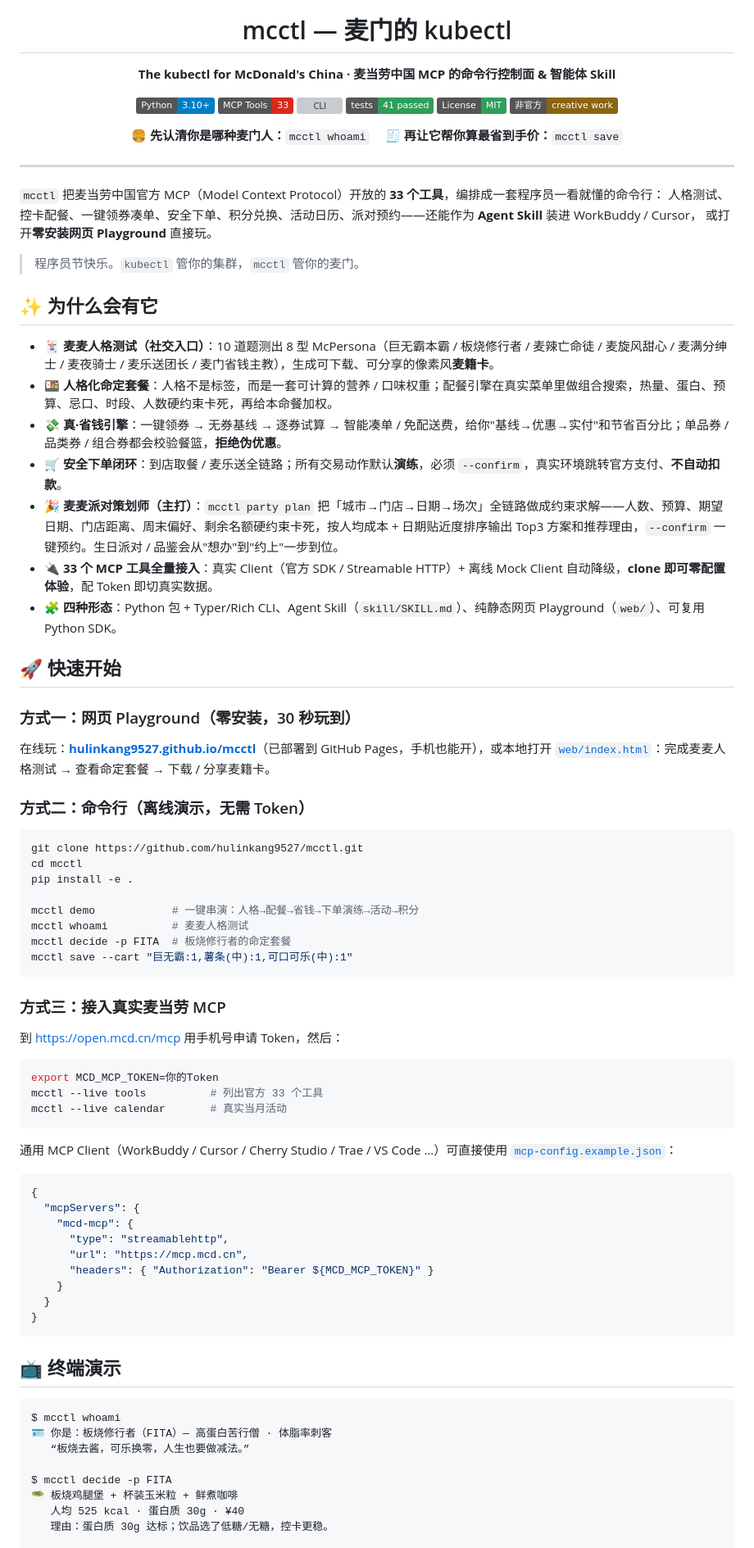
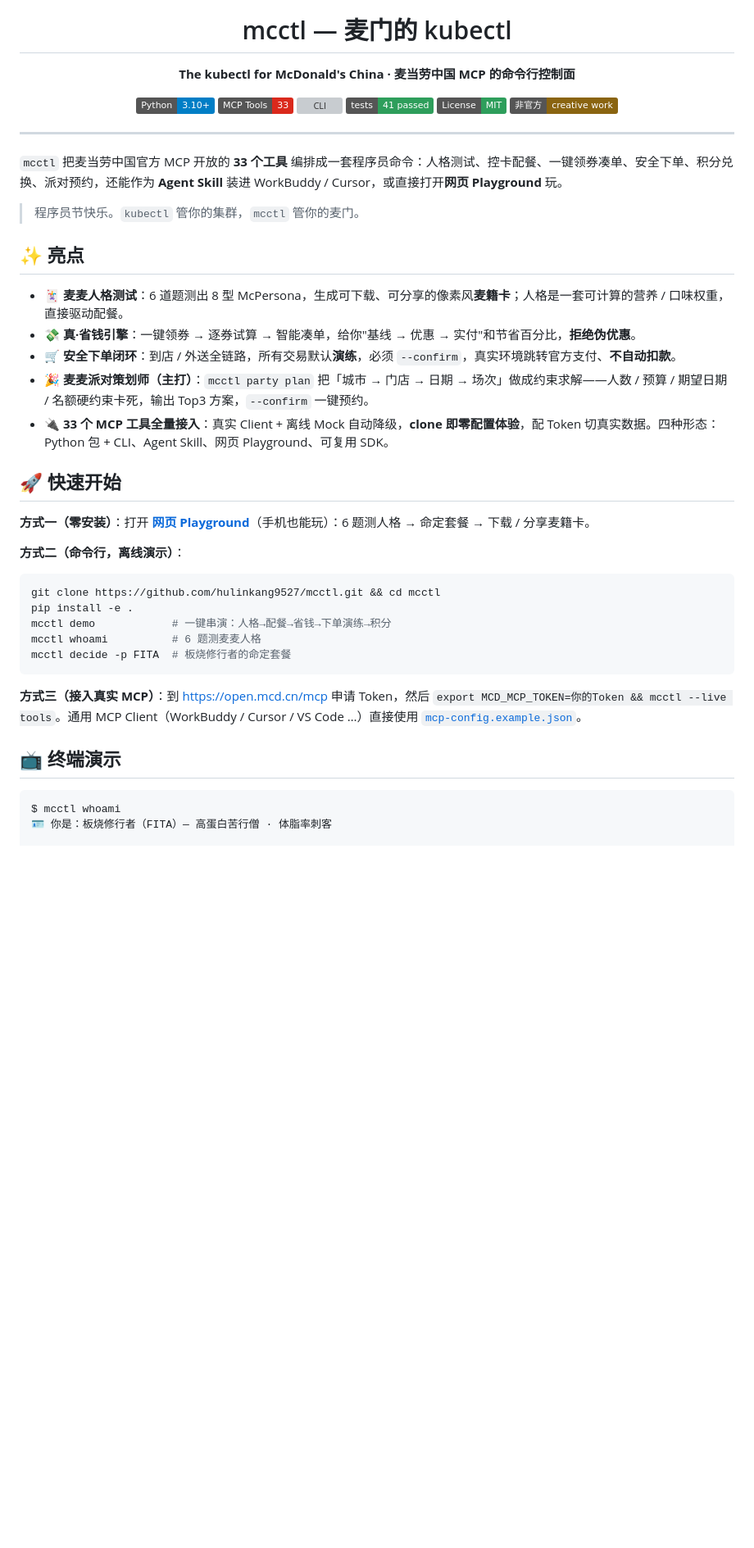
Before and after one commit to hulinkang9527/mcctl, a Markdown page: README.md, the part around one of its changes. Shown at 82% size. GitHub-like rendering; badges without logos; blank space fills up the shorter version; grey boxes are pictures that could not be loaded.

Commit message:
Slim MBTI content: concise README and docs
Removed unnecessary text and improved clarity in README.

````diff
--- a/README.md
+++ b/README.md
@@ -5,7 +5,7 @@
 <h1 align="center">mcctl — 麦门的 kubectl</h1>
 
 <p align="center">
-  <b>The kubectl for McDonald's China · 麦当劳中国 MCP 的命令行控制面 &amp; 智能体 Skill</b>
+  <b>The kubectl for McDonald's China · 麦当劳中国 MCP 的命令行控制面</b>
 </p>
 
 <p align="center">
@@ -17,82 +17,40 @@
   <img alt="Unofficial" src="https://img.shields.io/badge/%E9%9D%9E%E5%AE%98%E6%96%B9-creative%20work-8A6410">
 </p>
 
-<p align="center">
-  <b>🍔 先认清你是哪种麦门人：</b><code>mcctl whoami</code>
-  <b>🧾 再让它帮你算最省到手价：</b><code>mcctl save</code>
-</p>
-
 ---
 
-`mcctl` 把麦当劳中国官方 MCP（Model Context Protocol）开放的 **33 个工具**，编排成一套程序员一看就懂的命令行：
-人格测试、控卡配餐、一键领券凑单、安全下单、积分兑换、活动日历、派对预约——还能作为 **Agent Skill** 装进 WorkBuddy / Cursor，
-或打开**零安装网页 Playground** 直接玩。
+`mcctl` 把麦当劳中国官方 MCP 开放的 **33 个工具** 编排成一套程序员命令：人格测试、控卡配餐、一键领券凑单、安全下单、积分兑换、派对预约，还能作为 **Agent Skill** 装进 WorkBuddy / Cursor，或直接打开**网页 Playground** 玩。
 
 > 程序员节快乐。`kubectl` 管你的集群，`mcctl` 管你的麦门。
 
-## ✨ 为什么会有它
+## ✨ 亮点
 
-- 🃏 **麦麦人格测试（社交入口）**：10 道题测出 8 型 McPersona（巨无霸本霸 / 板烧修行者 / 麦辣亡命徒 / 麦旋风甜心 / 麦满分绅士 / 麦夜骑士 / 麦乐送团长 / 麦门省钱主教），生成可下载、可分享的像素风**麦籍卡**。
-- 🍱 **人格化命定套餐**：人格不是标签，而是一套可计算的营养 / 口味权重；配餐引擎在真实菜单里做组合搜索，热量、蛋白、预算、忌口、时段、人数硬约束卡死，再给本命餐加权。
-- 💸 **真·省钱引擎**：一键领券 → 无券基线 → 逐券试算 → 智能凑单 / 免配送费，给你"基线→优惠→实付"和节省百分比；单品券 / 品类券 / 组合券都会校验餐篮，**拒绝伪优惠**。
-- 🛒 **安全下单闭环**：到店取餐 / 麦乐送全链路；所有交易动作默认**演练**，必须 `--confirm`，真实环境跳转官方支付、**不自动扣款**。
-- 🎉 **麦麦派对策划师（主打）**：`mcctl party plan` 把「城市→门店→日期→场次」全链路做成约束求解——人数、预算、期望日期、门店距离、周末偏好、剩余名额硬约束卡死，按人均成本 + 日期贴近度排序输出 Top3 方案和推荐理由，`--confirm` 一键预约。生日派对 / 品鉴会从"想办"到"约上"一步到位。
-- 🔌 **33 个 MCP 工具全量接入**：真实 Client（官方 SDK / Streamable HTTP）+ 离线 Mock Client 自动降级，**clone 即可零配置体验**，配 Token 即切真实数据。
-- 🧩 **四种形态**：Python 包 + Typer/Rich CLI、Agent Skill（`skill/SKILL.md`）、纯静态网页 Playground（`web/`）、可复用 Python SDK。
+- 🃏 **麦麦人格测试**：6 道题测出 8 型 McPersona，生成可下载、可分享的像素风**麦籍卡**；人格是一套可计算的营养 / 口味权重，直接驱动配餐。
+- 💸 **真·省钱引擎**：一键领券 → 逐券试算 → 智能凑单，给你"基线 → 优惠 → 实付"和节省百分比，**拒绝伪优惠**。
+- 🛒 **安全下单闭环**：到店 / 外送全链路，所有交易默认**演练**，必须 `--confirm`，真实环境跳转官方支付、**不自动扣款**。
+- 🎉 **麦麦派对策划师（主打）**：`mcctl party plan` 把「城市 → 门店 → 日期 → 场次」做成约束求解——人数 / 预算 / 期望日期 / 名额硬约束卡死，输出 Top3 方案，`--confirm` 一键预约。
+- 🔌 **33 个 MCP 工具全量接入**：真实 Client + 离线 Mock 自动降级，**clone 即零配置体验**，配 Token 切真实数据。四种形态：Python 包 + CLI、Agent Skill、网页 Playground、可复用 SDK。
 
 ## 🚀 快速开始
 
-### 方式一：网页 Playground（零安装，30 秒玩到）
+**方式一（零安装）**：打开 [**网页 Playground**](https://hulinkang9527.github.io/mcctl/)（手机也能玩）：6 题测人格 → 命定套餐 → 下载 / 分享麦籍卡。
 
-在线玩：[**hulinkang9527.github.io/mcctl**](https://hulinkang9527.github.io/mcctl/)（已部署到 GitHub Pages，手机也能开），或本地打开 [`web/index.html`](web/index.html)：完成麦麦人格测试 → 查看命定套餐 → 下载 / 分享麦籍卡。
-
-### 方式二：命令行（离线演示，无需 Token）
+**方式二（命令行，离线演示）**：
 
 ```bash
-git clone https://github.com/hulinkang9527/mcctl.git
-cd mcctl
+git clone https://github.com/hulinkang9527/mcctl.git && cd mcctl
 pip install -e .
-
-mcctl demo            # 一键串演：人格→配餐→省钱→下单演练→活动→积分
-mcctl whoami          # 麦麦人格测试
+mcctl demo            # 一键串演：人格→配餐→省钱→下单演练→积分
+mcctl whoami          # 6 题测麦麦人格
 mcctl decide -p FITA  # 板烧修行者的命定套餐
-mcctl save --cart "巨无霸:1,薯条(中):1,可口可乐(中):1"
 ```
 
-### 方式三：接入真实麦当劳 MCP
-
-到 <https://open.mcd.cn/mcp> 用手机号申请 Token，然后：
-
-```bash
-export MCD_MCP_TOKEN=你的Token
-mcctl --live tools          # 列出官方 33 个工具
-mcctl --live calendar       # 真实当月活动
-```
-
-通用 MCP Client（WorkBuddy / Cursor / Cherry Studio / Trae / VS Code …）可直接使用 [`mcp-config.example.json`](mcp-config.example.json)：
-
-```json
-{
-  "mcpServers": {
-    "mcd-mcp": {
-      "type": "streamablehttp",
-      "url": "https://mcp.mcd.cn",
-      "headers": { "Authorization": "Bearer ${MCD_MCP_TOKEN}" }
-    }
-  }
-}
-```
+**方式三（接入真实 MCP）**：到 <https://open.mcd.cn/mcp> 申请 Token，然后 `export MCD_MCP_TOKEN=你的Token && mcctl --live tools`。通用 MCP Client（WorkBuddy / Cursor / VS Code …）直接使用 [`mcp-config.example.json`](mcp-config.example.json)。
 
 ## 📺 终端演示
 
 ```text
 $ mcctl whoami
 🪪 你是：板烧修行者（FITA）— 高蛋白苦行僧 · 体脂率刺客
-   “板烧去酱，可乐换零，人生也要做减法。”
-
-$ mcctl decide -p FITA
-🥗 板烧鸡腿堡 + 杯装玉米粒 + 鲜煮咖啡
-   人均 525 kcal · 蛋白质 30g · ¥40
-   理由：蛋白质 30g 达标；饮品选了低糖/无糖，控卡更稳。
 
 $ mcctl save --cart "巨无霸:1,薯条(中):1,可口可乐(中):1"
````
Also changed, not shown: other parts of README.md (+19 -34 lines).
